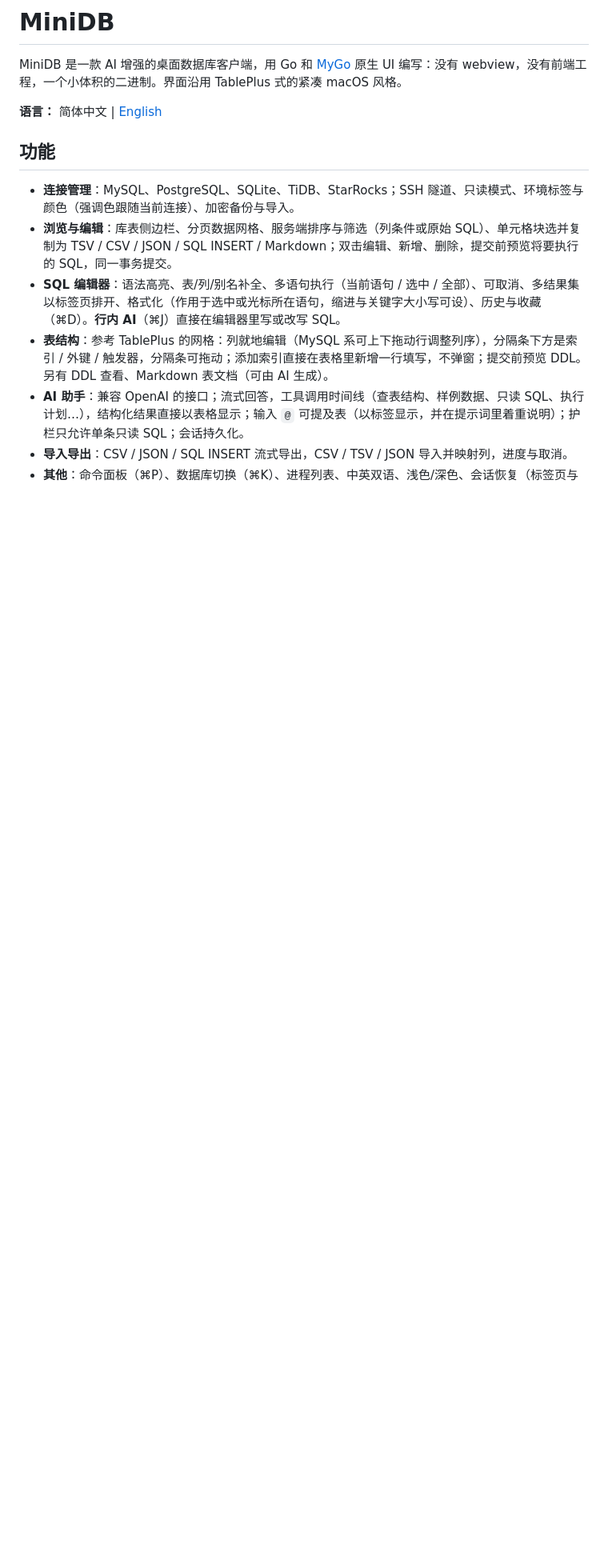
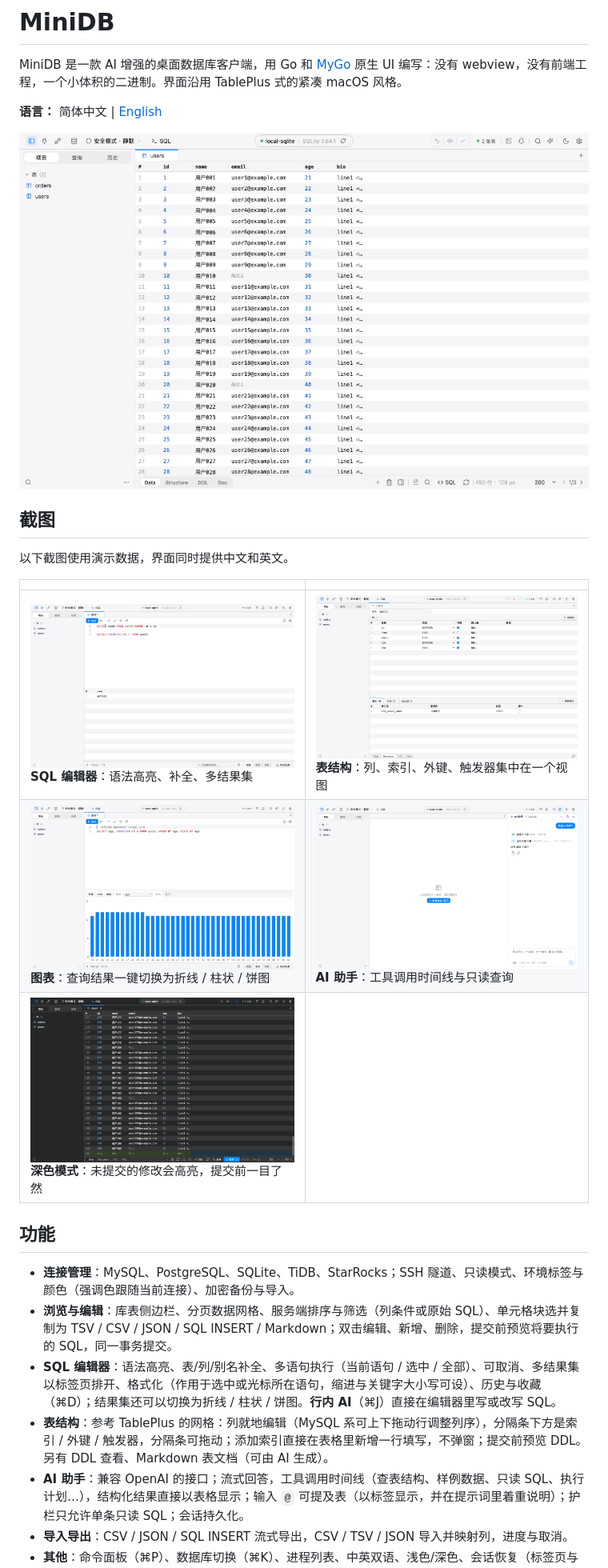
Before and after one commit to ixxxxoooo/MiniDB, a Markdown page: README.zh-CN.md, the part around one of its changes. Shown at 80% size. Drawn GitHub-style; pictures changed too: docs/screenshots/ai-assistant.png (added), docs/screenshots/chart.png (added), docs/screenshots/dark-edit.png (added); blank space fills up the shorter version.

```diff
--- a/README.zh-CN.md
+++ b/README.zh-CN.md
@@ -4,11 +4,23 @@ MiniDB 是一款 AI 增强的桌面数据库客户端，用 Go 和 [MyGo](https:
 
 **语言：** 简体中文 | [English](README.md)
 
+![MiniDB 数据网格](docs/screenshots/data-grid.png)
+
+## 截图
+
+以下截图使用演示数据，界面同时提供中文和英文。
+
+| | |
+| --- | --- |
+| ![SQL 编辑器](docs/screenshots/sql-editor.png)<br>**SQL 编辑器**：语法高亮、补全、多结果集 | ![表结构](docs/screenshots/structure.png)<br>**表结构**：列、索引、外键、触发器集中在一个视图 |
+| ![结果图表](docs/screenshots/chart.png)<br>**图表**：查询结果一键切换为折线 / 柱状 / 饼图 | ![AI 助手](docs/screenshots/ai-assistant.png)<br>**AI 助手**：工具调用时间线与只读查询 |
+| ![深色模式与待提交修改](docs/screenshots/dark-edit.png)<br>**深色模式**：未提交的修改会高亮，提交前一目了然 | |
+
 ## 功能
 
 - **连接管理**：MySQL、PostgreSQL、SQLite、TiDB、StarRocks；SSH 隧道、只读模式、环境标签与颜色（强调色跟随当前连接）、加密备份与导入。
 - **浏览与编辑**：库表侧边栏、分页数据网格、服务端排序与筛选（列条件或原始 SQL）、单元格块选并复制为 TSV / CSV / JSON / SQL INSERT / Markdown；双击编辑、新增、删除，提交前预览将要执行的 SQL，同一事务提交。
-- **SQL 编辑器**：语法高亮、表/列/别名补全、多语句执行（当前语句 / 选中 / 全部）、可取消、多结果集以标签页排开、格式化（作用于选中或光标所在语句，缩进与关键字大小写可设）、历史与收藏（⌘D）。**行内 AI**（⌘J）直接在编辑器里写或改写 SQL。
+- **SQL 编辑器**：语法高亮、表/列/别名补全、多语句执行（当前语句 / 选中 / 全部）、可取消、多结果集以标签页排开、格式化（作用于选中或光标所在语句，缩进与关键字大小写可设）、历史与收藏（⌘D）；结果集还可以切换为折线 / 柱状 / 饼图。**行内 AI**（⌘J）直接在编辑器里写或改写 SQL。
 - **表结构**：参考 TablePlus 的网格：列就地编辑（MySQL 系可上下拖动行调整列序），分隔条下方是索引 / 外键 / 触发器，分隔条可拖动；添加索引直接在表格里新增一行填写，不弹窗；提交前预览 DDL。另有 DDL 查看、Markdown 表文档（可由 AI 生成）。
 - **AI 助手**：兼容 OpenAI 的接口；流式回答，工具调用时间线（查表结构、样例数据、只读 SQL、执行计划…），结构化结果直接以表格显示；输入 `@` 可提及表（以标签显示，并在提示词里着重说明）；护栏只允许单条只读 SQL；会话持久化。
 - **导入导出**：CSV / JSON / SQL INSERT 流式导出，CSV / TSV / JSON 导入并映射列，进度与取消。
```
Also changed, not shown: other parts of README.zh-CN.md (+2 -0 lines), README.md (+15 -1 lines).
